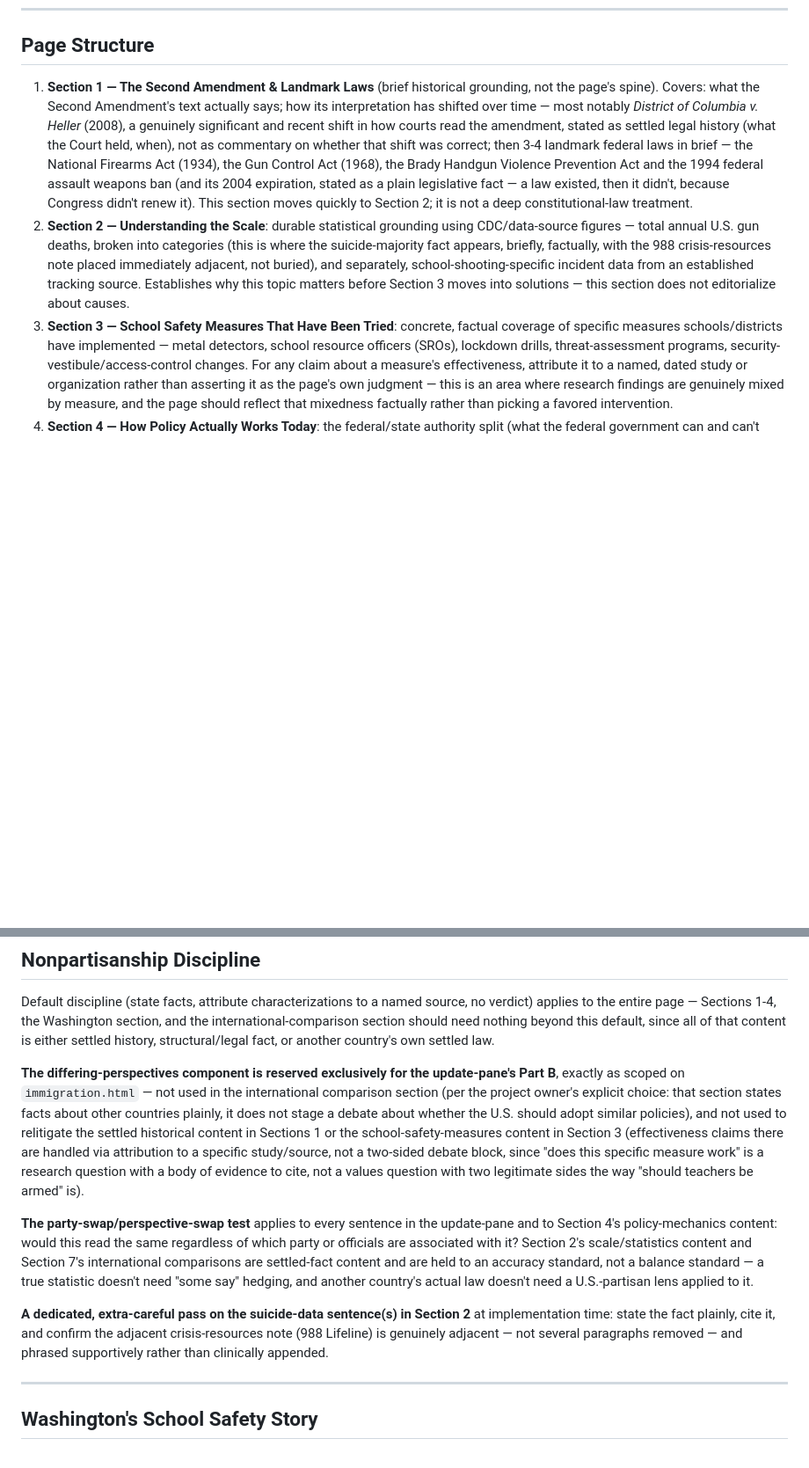
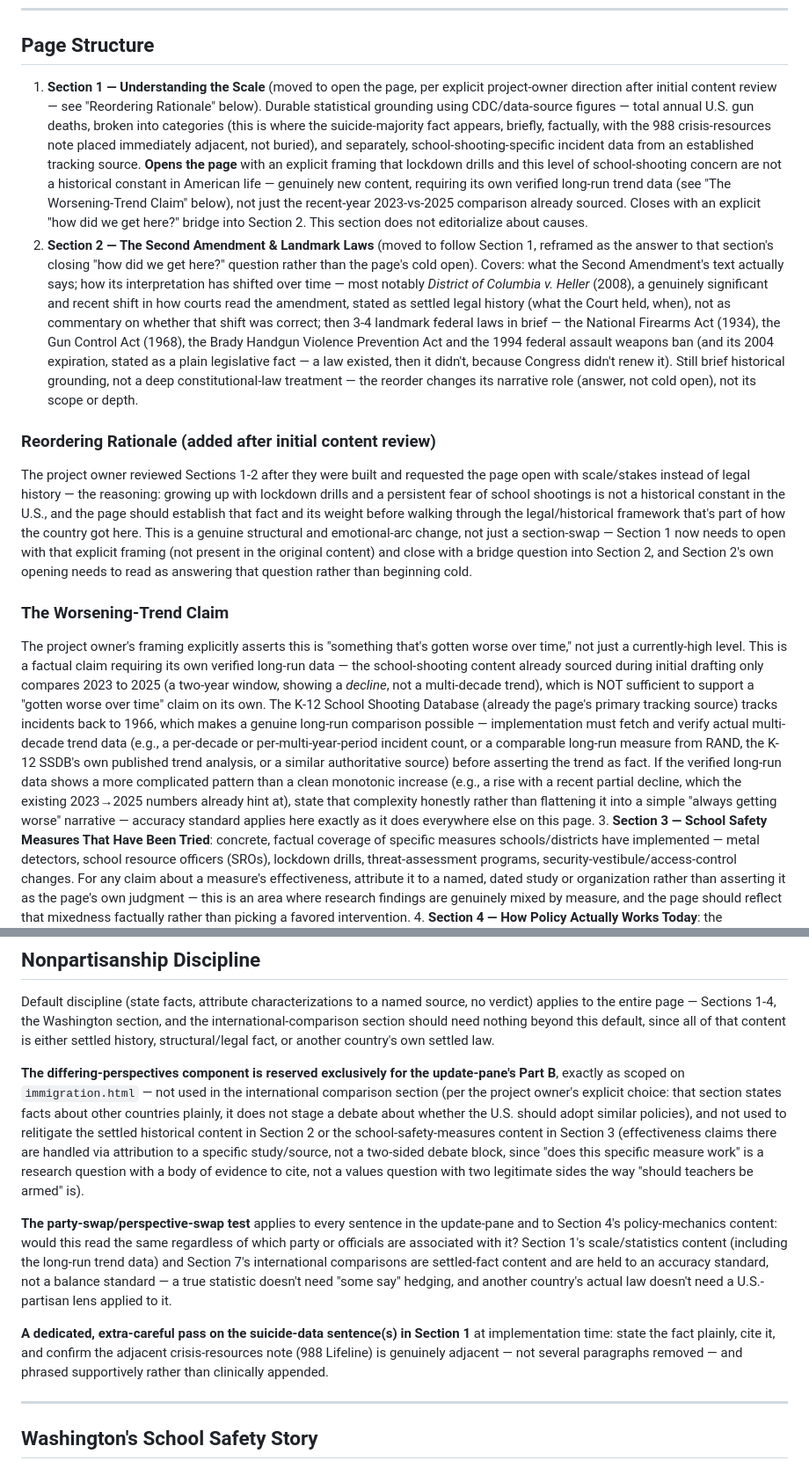
Before and after one commit to shiebenaderet/current-events, a Markdown page: docs/plans/2026-07-26-gun-violence-design.md, 2 parts joined by grey strips. Shown at 88% size. Rendered like a GitHub page; blank space fills up the shorter version.

Commit message:
docs: reorder Sections 1-2 (scale first) and add worsening-trend requirement
Per explicit project-owner direction after reviewing initial content:
the page should open with scale/stakes ("this isn't historically
normal") rather than legal history, with the Second Amendment section
reframed as the answer to an explicit "how did we get here?" bridge.
Also requires new, separately-verified long-run trend data — the
existing 2023-vs-2025 school-shooting comparison shows a 2-year
window, not a multi-decade trend, and isn't sufficient on its own to
support a "gotten worse over time" claim.

Co-Authored-By: Claude Sonnet 5 <noreply@anthropic.com>

```diff
--- a/docs/plans/2026-07-26-gun-violence-design.md
+++ b/docs/plans/2026-07-26-gun-violence-design.md
@@ -20,8 +20,16 @@ A new topic page, built directly in the site's now-locked editorial design syste
 
 ## Page Structure
 
-1. **Section 1 — The Second Amendment & Landmark Laws** (brief historical grounding, not the page's spine). Covers: what the Second Amendment's text actually says; how its interpretation has shifted over time — most notably *District of Columbia v. Heller* (2008), a genuinely significant and recent shift in how courts read the amendment, stated as settled legal history (what the Court held, when), not as commentary on whether that shift was correct; then 3-4 landmark federal laws in brief — the National Firearms Act (1934), the Gun Control Act (1968), the Brady Handgun Violence Prevention Act and the 1994 federal assault weapons ban (and its 2004 expiration, stated as a plain legislative fact — a law existed, then it didn't, because Congress didn't renew it). This section moves quickly to Section 2; it is not a deep constitutional-law treatment.
-2. **Section 2 — Understanding the Scale**: durable statistical grounding using CDC/data-source figures — total annual U.S. gun deaths, broken into categories (this is where the suicide-majority fact appears, briefly, factually, with the 988 crisis-resources note placed immediately adjacent, not buried), and separately, school-shooting-specific incident data from an established tracking source. Establishes why this topic matters before Section 3 moves into solutions — this section does not editorialize about causes.
+1. **Section 1 — Understanding the Scale** (moved to open the page, per explicit project-owner direction after initial content review — see "Reordering Rationale" below). Durable statistical grounding using CDC/data-source figures — total annual U.S. gun deaths, broken into categories (this is where the suicide-majority fact appears, briefly, factually, with the 988 crisis-resources note placed immediately adjacent, not buried), and separately, school-shooting-specific incident data from an established tracking source. **Opens the page** with an explicit framing that lockdown drills and this level of school-shooting concern are not a historical constant in American life — genuinely new content, requiring its own verified long-run trend data (see "The Worsening-Trend Claim" below), not just the recent-year 2023-vs-2025 comparison already sourced. Closes with an explicit "how did we get here?" bridge into Section 2. This section does not editorialize about causes.
+2. **Section 2 — The Second Amendment & Landmark Laws** (moved to follow Section 1, reframed as the answer to that section's closing "how did we get here?" question rather than the page's cold open). Covers: what the Second Amendment's text actually says; how its interpretation has shifted over time — most notably *District of Columbia v. Heller* (2008), a genuinely significant and recent shift in how courts read the amendment, stated as settled legal history (what the Court held, when), not as commentary on whether that shift was correct; then 3-4 landmark federal laws in brief — the National Firearms Act (1934), the Gun Control Act (1968), the Brady Handgun Violence Prevention Act and the 1994 federal assault weapons ban (and its 2004 expiration, stated as a plain legislative fact — a law existed, then it didn't, because Congress didn't renew it). Still brief historical grounding, not a deep constitutional-law treatment — the reorder changes its narrative role (answer, not cold open), not its scope or depth.
+
+### Reordering Rationale (added after initial content review)
+
+The project owner reviewed Sections 1-2 after they were built and requested the page open with scale/stakes instead of legal history — the reasoning: growing up with lockdown drills and a persistent fear of school shootings is not a historical constant in the U.S., and the page should establish that fact and its weight before walking through the legal/historical framework that's part of how the country got here. This is a genuine structural and emotional-arc change, not just a section-swap — Section 1 now needs to open with that explicit framing (not present in the original content) and close with a bridge question into Section 2, and Section 2's own opening needs to read as answering that question rather than beginning cold.
+
+### The Worsening-Trend Claim
+
+The project owner's framing explicitly asserts this is "something that's gotten worse over time," not just a currently-high level. This is a factual claim requiring its own verified long-run data — the school-shooting content already sourced during initial drafting only compares 2023 to 2025 (a two-year window, showing a *decline*, not a multi-decade trend), which is NOT sufficient to support a "gotten worse over time" claim on its own. The K-12 School Shooting Database (already the page's primary tracking source) tracks incidents back to 1966, which makes a genuine long-run comparison possible — implementation must fetch and verify actual multi-decade trend data (e.g., a per-decade or per-multi-year-period incident count, or a comparable long-run measure from RAND, the K-12 SSDB's own published trend analysis, or a similar authoritative source) before asserting the trend as fact. If the verified long-run data shows a more complicated pattern than a clean monotonic increase (e.g., a rise with a recent partial decline, which the existing 2023→2025 numbers already hint at), state that complexity honestly rather than flattening it into a simple "always getting worse" narrative — accuracy standard applies here exactly as it does everywhere else on this page.
 3. **Section 3 — School Safety Measures That Have Been Tried**: concrete, factual coverage of specific measures schools/districts have implemented — metal detectors, school resource officers (SROs), lockdown drills, threat-assessment programs, security-vestibule/access-control changes. For any claim about a measure's effectiveness, attribute it to a named, dated study or organization rather than asserting it as the page's own judgment — this is an area where research findings are genuinely mixed by measure, and the page should reflect that mixedness factually rather than picking a favored intervention.
 4. **Section 4 — How Policy Actually Works Today**: the federal/state authority split (what the federal government can and can't regulate versus what's left to states — a genuinely important structural fact, since much of the actual policy variation students will encounter is state-level), with red-flag laws (extreme risk protection orders) explained as a specific, concrete mechanism example of state-level policy in action — described structurally (what a red-flag law does, procedurally) without characterizing whether such laws are effective or appropriate.
 5. **Update-pane — "Where Things Stand"** (the page's live/dated current-events hook; see dedicated section below).
@@ -48,11 +56,11 @@ Reuses the `update-pane`/`mini-tl` markup already established across the site, a
 
 Default discipline (state facts, attribute characterizations to a named source, no verdict) applies to the entire page — Sections 1-4, the Washington section, and the international-comparison section should need nothing beyond this default, since all of that content is either settled history, structural/legal fact, or another country's own settled law.
 
-**The differing-perspectives component is reserved exclusively for the update-pane's Part B**, exactly as scoped on `immigration.html` — not used in the international comparison section (per the project owner's explicit choice: that section states facts about other countries plainly, it does not stage a debate about whether the U.S. should adopt similar policies), and not used to relitigate the settled historical content in Sections 1 or the school-safety-measures content in Section 3 (effectiveness claims there are handled via attribution to a specific study/source, not a two-sided debate block, since "does this specific measure work" is a research question with a body of evidence to cite, not a values question with two legitimate sides the way "should teachers be armed" is).
+**The differing-perspectives component is reserved exclusively for the update-pane's Part B**, exactly as scoped on `immigration.html` — not used in the international comparison section (per the project owner's explicit choice: that section states facts about other countries plainly, it does not stage a debate about whether the U.S. should adopt similar policies), and not used to relitigate the settled historical content in Section 2 or the school-safety-measures content in Section 3 (effectiveness claims there are handled via attribution to a specific study/source, not a two-sided debate block, since "does this specific measure work" is a research question with a body of evidence to cite, not a values question with two legitimate sides the way "should teachers be armed" is).
 
-**The party-swap/perspective-swap test** applies to every sentence in the update-pane and to Section 4's policy-mechanics content: would this read the same regardless of which party or officials are associated with it? Section 2's scale/statistics content and Section 7's international comparisons are settled-fact content and are held to an accuracy standard, not a balance standard — a true statistic doesn't need "some say" hedging, and another country's actual law doesn't need a U.S.-partisan lens applied to it.
+**The party-swap/perspective-swap test** applies to every sentence in the update-pane and to Section 4's policy-mechanics content: would this read the same regardless of which party or officials are associated with it? Section 1's scale/statistics content (including the long-run trend data) and Section 7's international comparisons are settled-fact content and are held to an accuracy standard, not a balance standard — a true statistic doesn't need "some say" hedging, and another country's actual law doesn't need a U.S.-partisan lens applied to it.
 
-**A dedicated, extra-careful pass on the suicide-data sentence(s) in Section 2** at implementation time: state the fact plainly, cite it, and confirm the adjacent crisis-resources note (988 Lifeline) is genuinely adjacent — not several paragraphs removed — and phrased supportively rather than clinically appended.
+**A dedicated, extra-careful pass on the suicide-data sentence(s) in Section 1** at implementation time: state the fact plainly, cite it, and confirm the adjacent crisis-resources note (988 Lifeline) is genuinely adjacent — not several paragraphs removed — and phrased supportively rather than clinically appended.
 
 ---
 
```
Also changed, not shown: other parts of docs/plans/2026-07-26-gun-violence-design.md (+1 -1 lines).
